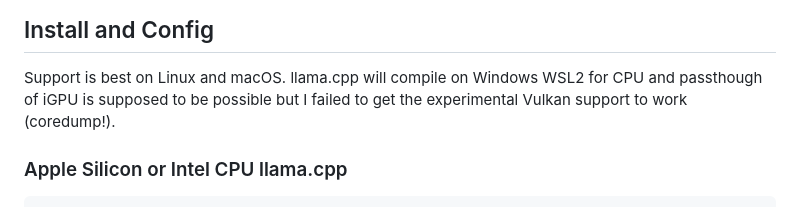
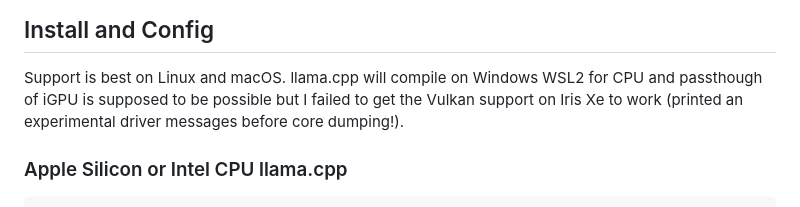
Before and after one commit to stmuk/stmuk.github.io, a Markdown page: blog/20260530.md, the part around the change. Rendered like a GitHub page.

Commit message:
checkpoint

````diff
--- a/blog/20260530.md
+++ b/blog/20260530.md
@@ -109,7 +109,8 @@ approximately 32GB of RAM. MoE models will be faster.
 
 Support is best on Linux and macOS. llama.cpp will compile on Windows WSL2
 for CPU and passthough of iGPU is supposed to be possible but I failed to
-get the experimental Vulkan support to work (coredump!).
+get the Vulkan support on Iris Xe to work (printed an experimental driver
+messages before core dumping!).
 
 ### Apple Silicon or Intel CPU llama.cpp
 ```
````
